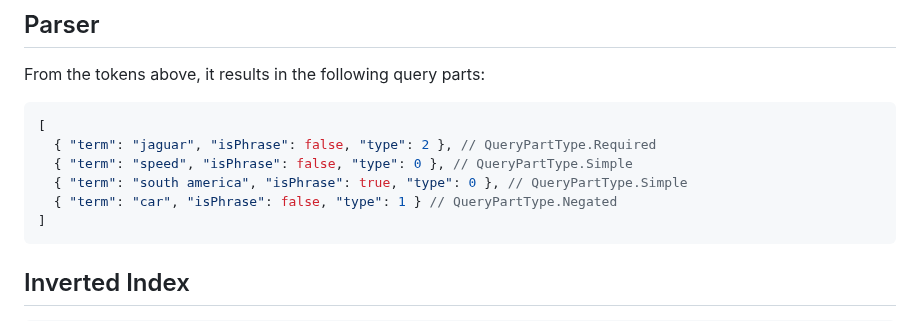
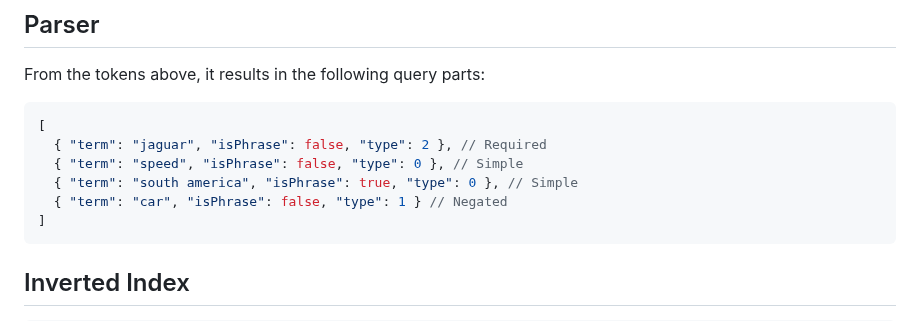
Before and after one commit to vasilionjea/lofi-dx, a Markdown page: README.md, the part around the change. Drawn GitHub-style.

````diff
--- a/README.md
+++ b/README.md
@@ -46,10 +46,10 @@ For the query `+jaguar speed "south america" -car`, it results in tokens:
 From the tokens above, it results in the following query parts:
 ```js
 [
-  { "term": "jaguar", "isPhrase": false, "type": 2 }, // QueryPartType.Required
-  { "term": "speed", "isPhrase": false, "type": 0 }, // QueryPartType.Simple
-  { "term": "south america", "isPhrase": true, "type": 0 }, // QueryPartType.Simple
-  { "term": "car", "isPhrase": false, "type": 1 } // QueryPartType.Negated
+  { "term": "jaguar", "isPhrase": false, "type": 2 }, // Required
+  { "term": "speed", "isPhrase": false, "type": 0 }, // Simple
+  { "term": "south america", "isPhrase": true, "type": 0 }, // Simple
+  { "term": "car", "isPhrase": false, "type": 1 } // Negated
 ]
 ```
 
````
